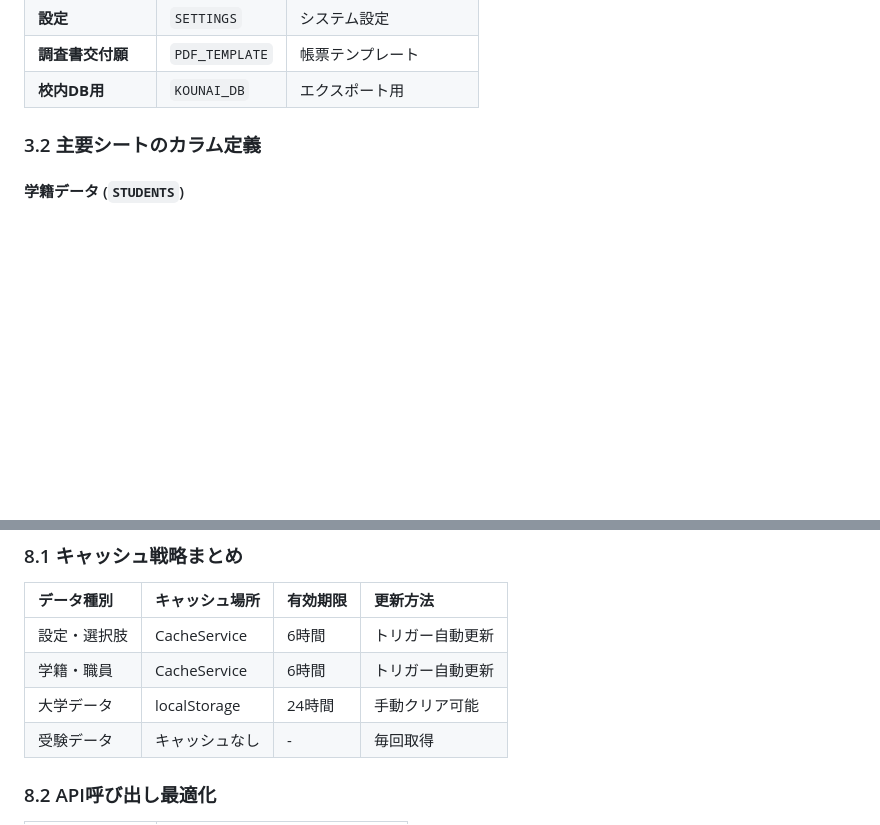
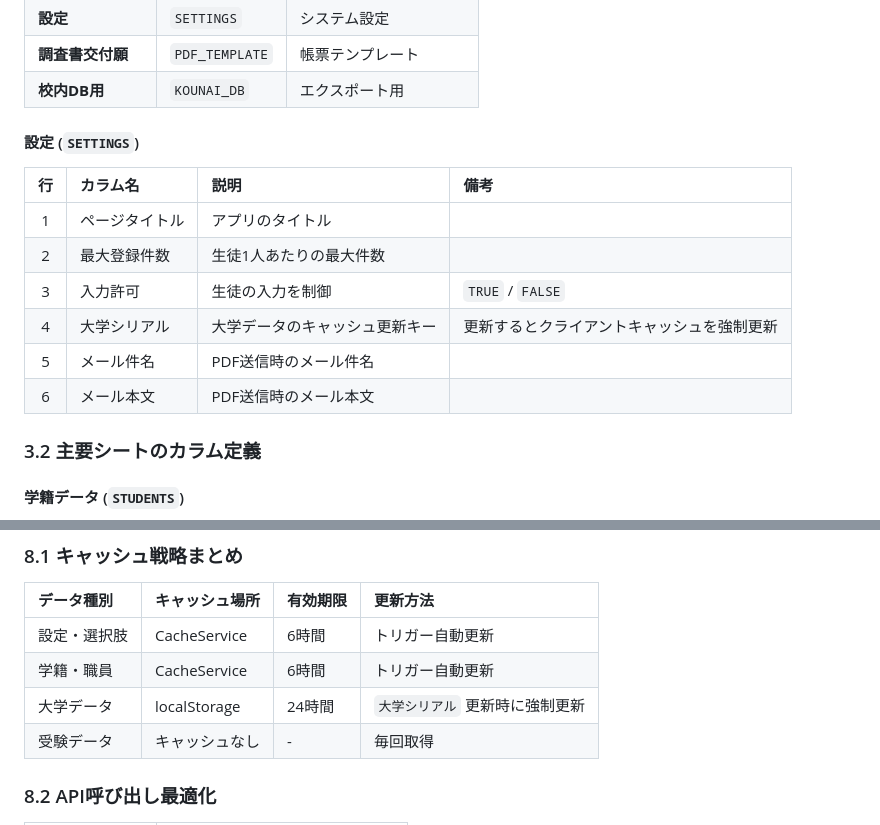
Before and after one commit to suzukishigeru4b/juken-survey-public, a Markdown page: PROGRAM_SPECIFICATION.md, 2 parts joined by grey strips. GitHub-like rendering; blank space fills up the shorter version.

```diff
--- a/PROGRAM_SPECIFICATION.md
+++ b/PROGRAM_SPECIFICATION.md
@@ -105,6 +105,17 @@ juken-survey/
 | **設定** | `SETTINGS` | システム設定 |
 | **調査書交付願** | `PDF_TEMPLATE` | 帳票テンプレート |
 | **校内DB用** | `KOUNAI_DB` | エクスポート用 |
+
+#### 設定 (`SETTINGS`)
+
+| 行 | カラム名 | 説明 | 備考 |
+|:---:|:---|:---|:---|
+| 1 | ページタイトル | アプリのタイトル | |
+| 2 | 最大登録件数 | 生徒1人あたりの最大件数 | |
+| 3 | 入力許可 | 生徒の入力を制御 | `TRUE` / `FALSE` |
+| 4 | 大学シリアル | 大学データのキャッシュ更新キー | 更新するとクライアントキャッシュを強制更新 |
+| 5 | メール件名 | PDF送信時のメール件名 | |
+| 6 | メール本文 | PDF送信時のメール本文 | |
 
 ### 3.2 主要シートのカラム定義
 
@@ -519,7 +530,7 @@ flowchart TD
 |:---|:---|:---|:---|
 | 設定・選択肢 | CacheService | 6時間 | トリガー自動更新 |
 | 学籍・職員 | CacheService | 6時間 | トリガー自動更新 |
-| 大学データ | localStorage | 24時間 | 手動クリア可能 |
+| 大学データ | localStorage | 24時間 | `大学シリアル` 更新時に強制更新 |
 | 受験データ | キャッシュなし | - | 毎回取得 |
 
 ### 8.2 API呼び出し最適化
```
Also changed, not shown: TEACHER_MANUAL.md (+1 -0 lines).
